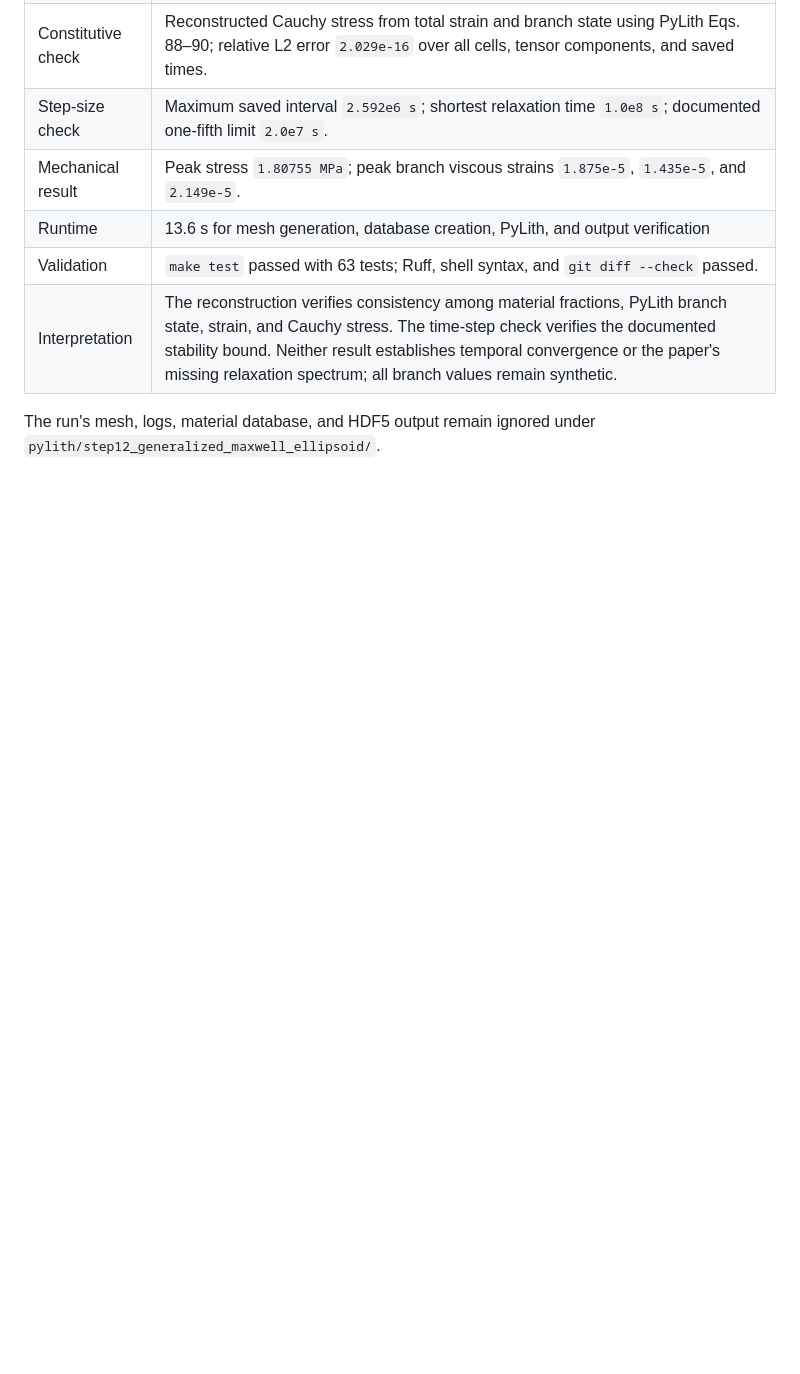
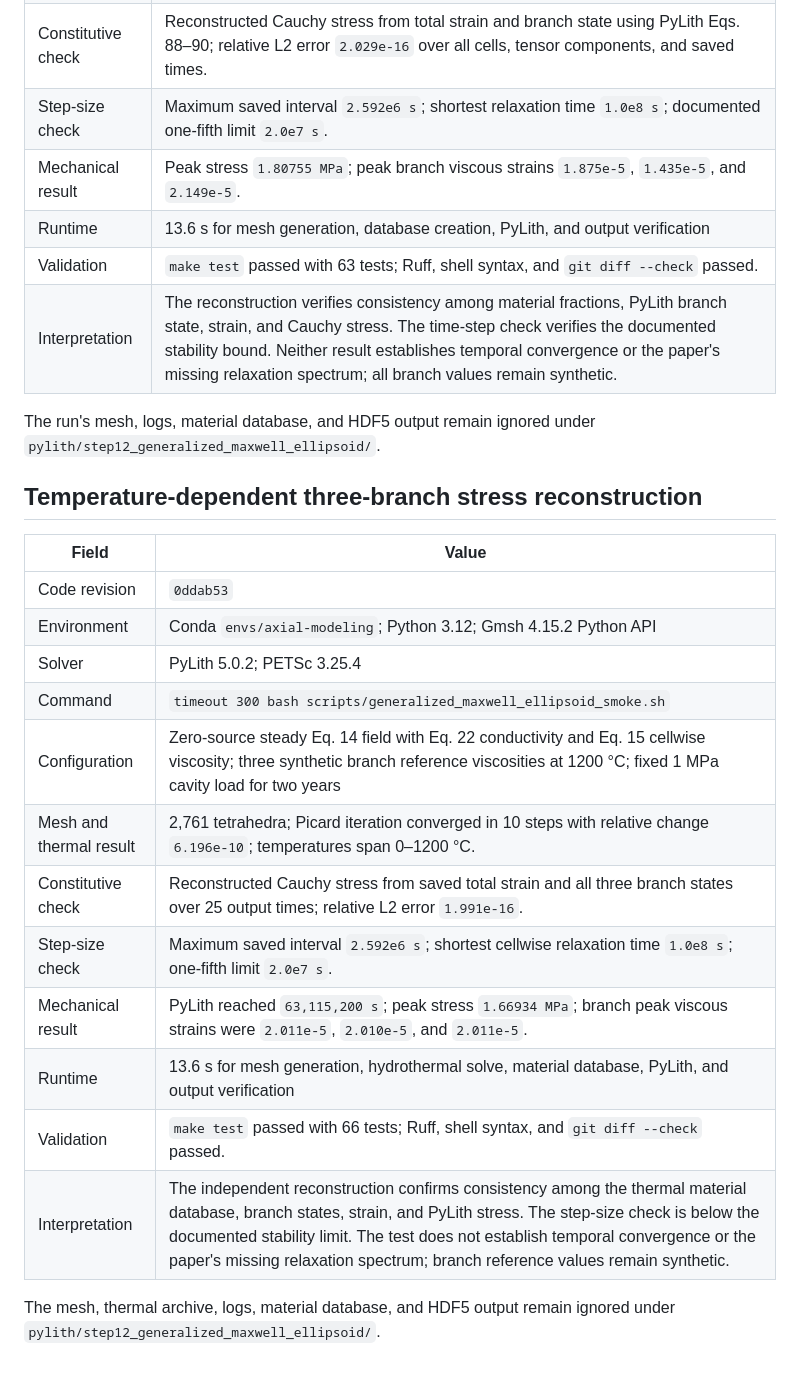
Before and after one commit to mhemmett/axial-modeling, a Markdown page: docs/run_log.md, the part around the change. Drawn GitHub-style; blank space fills up the shorter version.

Commit message:
Record Temperature-Dependent Maxwell Stress Verification

```diff
--- a/docs/run_log.md
+++ b/docs/run_log.md
@@ -582,3 +582,23 @@ series, and solver outputs remain ignored local files.
 
 The run's mesh, logs, material database, and HDF5 output remain ignored under
 `pylith/step12_generalized_maxwell_ellipsoid/`.
+
+## Temperature-dependent three-branch stress reconstruction
+
+| Field | Value |
+| --- | --- |
+| Code revision | `0ddab53` |
+| Environment | Conda `envs/axial-modeling`; Python 3.12; Gmsh 4.15.2 Python API |
+| Solver | PyLith 5.0.2; PETSc 3.25.4 |
+| Command | `timeout 300 bash scripts/generalized_maxwell_ellipsoid_smoke.sh` |
+| Configuration | Zero-source steady Eq. 14 field with Eq. 22 conductivity and Eq. 15 cellwise viscosity; three synthetic branch reference viscosities at 1200 °C; fixed 1 MPa cavity load for two years |
+| Mesh and thermal result | 2,761 tetrahedra; Picard iteration converged in 10 steps with relative change `6.196e-10`; temperatures span 0–1200 °C. |
+| Constitutive check | Reconstructed Cauchy stress from saved total strain and all three branch states over 25 output times; relative L2 error `1.991e-16`. |
+| Step-size check | Maximum saved interval `2.592e6 s`; shortest cellwise relaxation time `1.0e8 s`; one-fifth limit `2.0e7 s`. |
+| Mechanical result | PyLith reached `63,115,200 s`; peak stress `1.66934 MPa`; branch peak viscous strains were `2.011e-5`, `2.010e-5`, and `2.011e-5`. |
+| Runtime | 13.6 s for mesh generation, hydrothermal solve, material database, PyLith, and output verification |
+| Validation | `make test` passed with 66 tests; Ruff, shell syntax, and `git diff --check` passed. |
+| Interpretation | The independent reconstruction confirms consistency among the thermal material database, branch states, strain, and PyLith stress. The step-size check is below the documented stability limit. The test does not establish temporal convergence or the paper's missing relaxation spectrum; branch reference values remain synthetic. |
+
+The mesh, thermal archive, logs, material database, and HDF5 output remain
+ignored under `pylith/step12_generalized_maxwell_ellipsoid/`.
```
